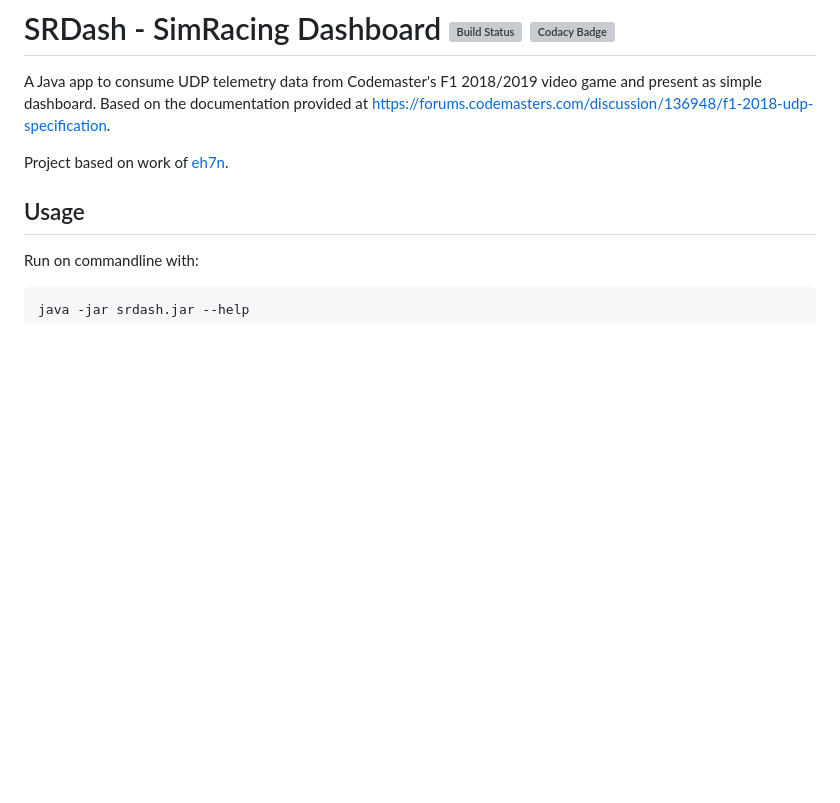
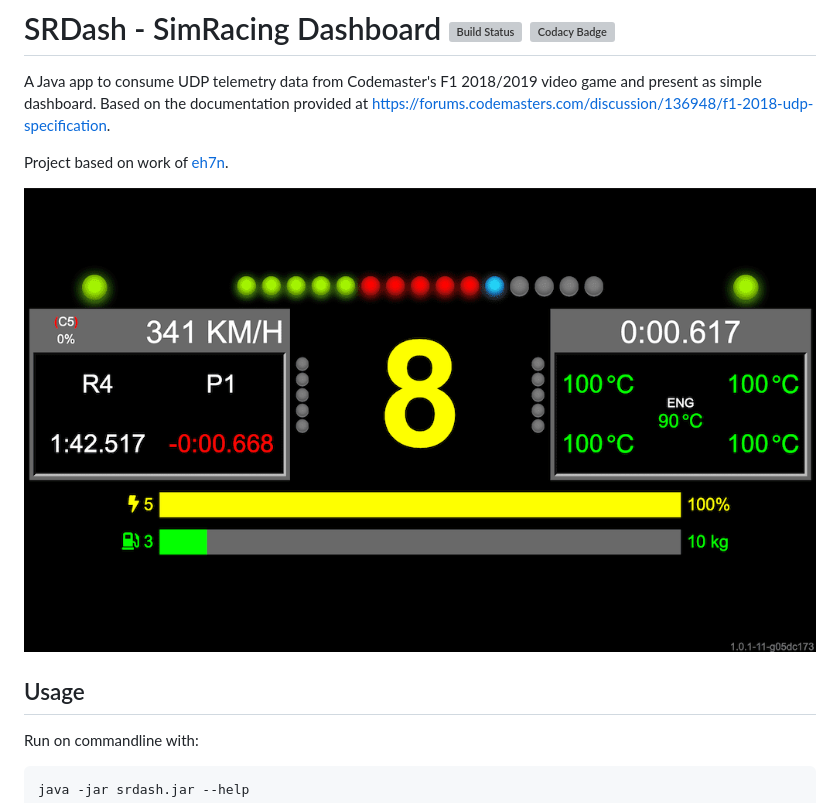
Before and after one commit to adlerre/srdash, a Markdown page: README.md, the part around the change. GitHub-like rendering; pictures changed too: doc/screenshot.png (added); blank space fills up the shorter version; grey boxes are pictures that could not be loaded.

Commit message:
add screenshot

```diff
--- a/README.md
+++ b/README.md
@@ -3,6 +3,8 @@
 A Java app to consume UDP telemetry data from Codemaster's F1 2018/2019 video game and present as simple dashboard. Based on the documentation provided at https://forums.codemasters.com/discussion/136948/f1-2018-udp-specification.
 
 Project based on work of [eh7n](https://github.com/eh7n/f1-2018_telemetry).
+
+![Screenshot](./doc/screenshot.png)
 
 ## Usage
 
```
